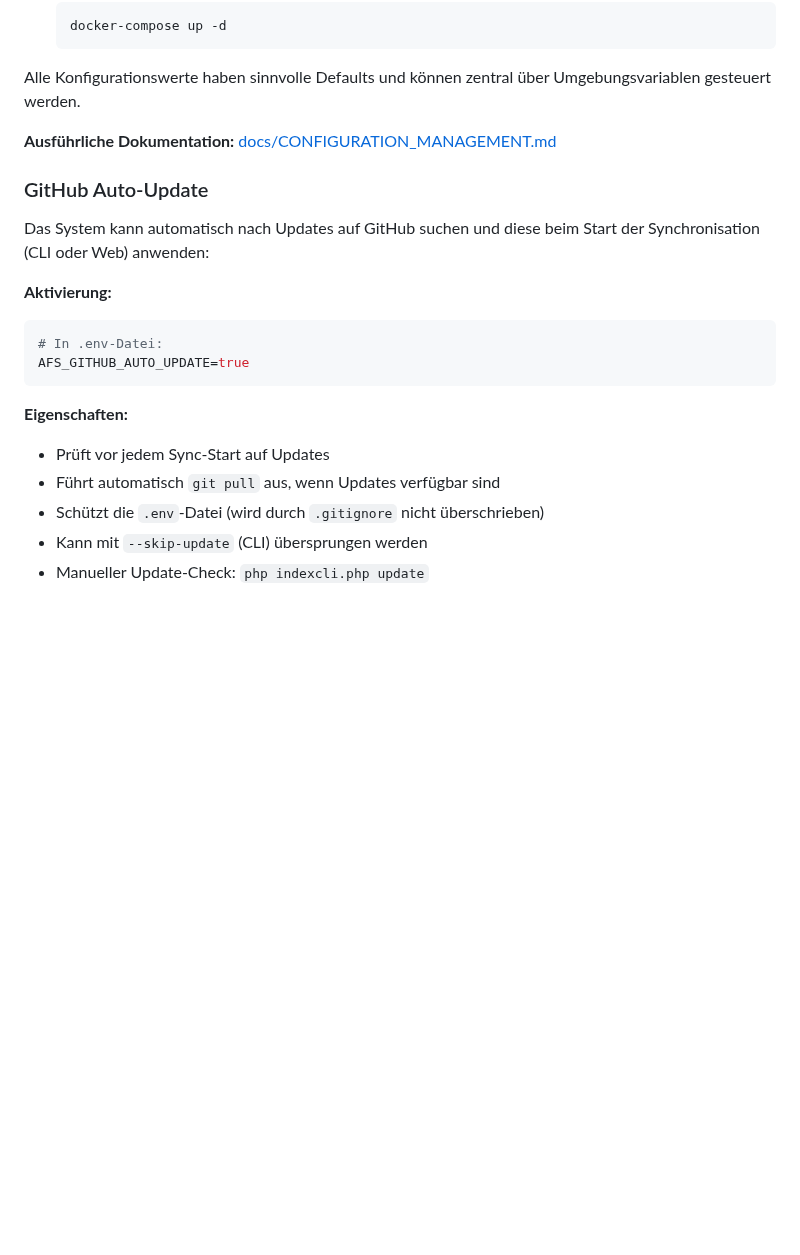
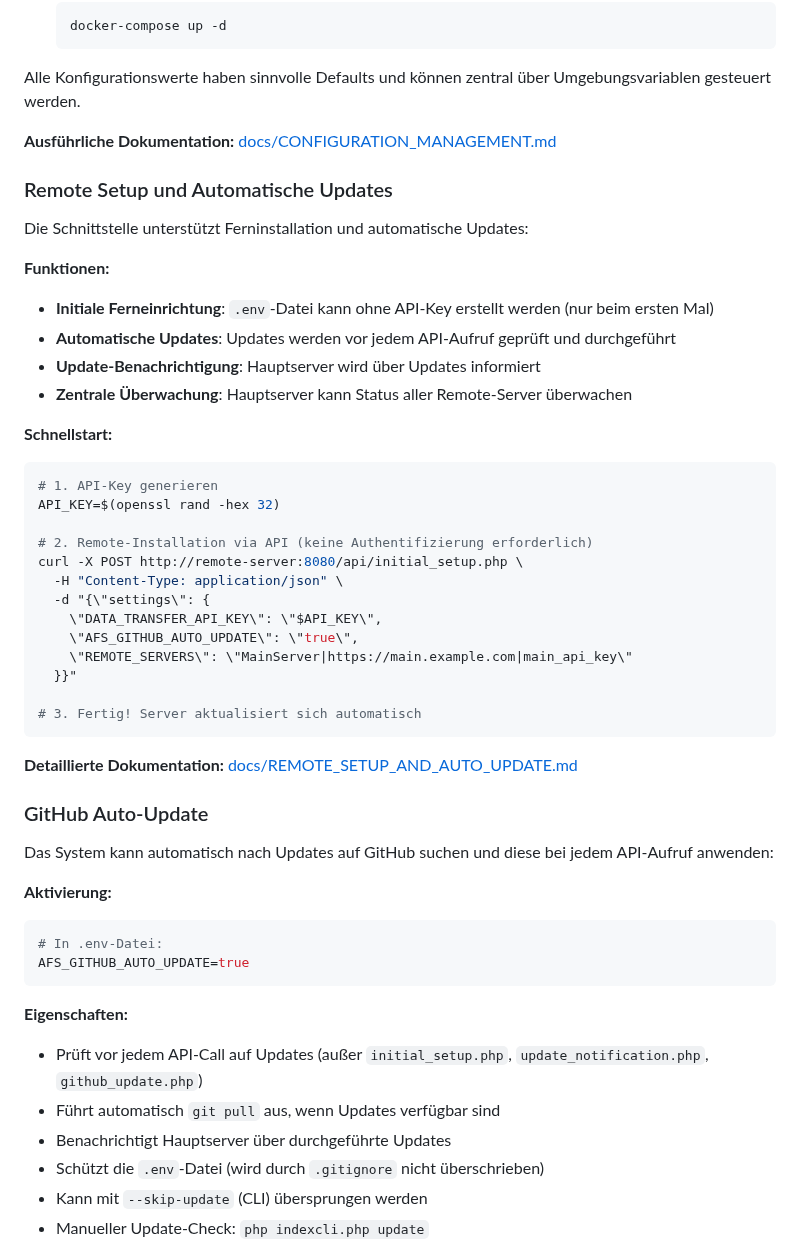
Before and after one commit to swedrowski79-dot/AFS-MappingXT, a Markdown page: README.md, the part around the change. Drawn GitHub-style; blank space fills up the shorter version.

Commit message:
Add comprehensive documentation for remote setup and auto-update features
Co-authored-by: swedrowski79-dot <239664220+swedrowski79-dot@users.noreply.github.com>

````diff
--- a/README.md
+++ b/README.md
@@ -150,9 +150,38 @@ Alle Konfigurationswerte haben sinnvolle Defaults und können zentral über Umge
 
 **Ausführliche Dokumentation:** [docs/CONFIGURATION_MANAGEMENT.md](docs/CONFIGURATION_MANAGEMENT.md)
 
+### Remote Setup und Automatische Updates
+
+Die Schnittstelle unterstützt Ferninstallation und automatische Updates:
+
+**Funktionen:**
+- **Initiale Ferneinrichtung**: `.env`-Datei kann ohne API-Key erstellt werden (nur beim ersten Mal)
+- **Automatische Updates**: Updates werden vor jedem API-Aufruf geprüft und durchgeführt
+- **Update-Benachrichtigung**: Hauptserver wird über Updates informiert
+- **Zentrale Überwachung**: Hauptserver kann Status aller Remote-Server überwachen
+
+**Schnellstart:**
+```bash
+# 1. API-Key generieren
+API_KEY=$(openssl rand -hex 32)
+
+# 2. Remote-Installation via API (keine Authentifizierung erforderlich)
+curl -X POST http://remote-server:8080/api/initial_setup.php \
+  -H "Content-Type: application/json" \
+  -d "{\"settings\": {
+    \"DATA_TRANSFER_API_KEY\": \"$API_KEY\",
+    \"AFS_GITHUB_AUTO_UPDATE\": \"true\",
+    \"REMOTE_SERVERS\": \"MainServer|https://main.example.com|main_api_key\"
+  }}"
+
+# 3. Fertig! Server aktualisiert sich automatisch
+```
+
+**Detaillierte Dokumentation:** [docs/REMOTE_SETUP_AND_AUTO_UPDATE.md](docs/REMOTE_SETUP_AND_AUTO_UPDATE.md)
+
 ### GitHub Auto-Update
 
-Das System kann automatisch nach Updates auf GitHub suchen und diese beim Start der Synchronisation (CLI oder Web) anwenden:
+Das System kann automatisch nach Updates auf GitHub suchen und diese bei jedem API-Aufruf anwenden:
 
 **Aktivierung:**
 ```bash
@@ -161,8 +190,9 @@ AFS_GITHUB_AUTO_UPDATE=true
 ```
 
 **Eigenschaften:**
-- Prüft vor jedem Sync-Start auf Updates
+- Prüft vor jedem API-Call auf Updates (außer `initial_setup.php`, `update_notification.php`, `github_update.php`)
 - Führt automatisch `git pull` aus, wenn Updates verfügbar sind
+- Benachrichtigt Hauptserver über durchgeführte Updates
 - Schützt die `.env`-Datei (wird durch `.gitignore` nicht überschrieben)
 - Kann mit `--skip-update` (CLI) übersprungen werden
 - Manueller Update-Check: `php indexcli.php update`
````
Also changed, not shown: docs/REMOTE_SETUP_AND_AUTO_UPDATE.md (added, +456 -0 lines).
